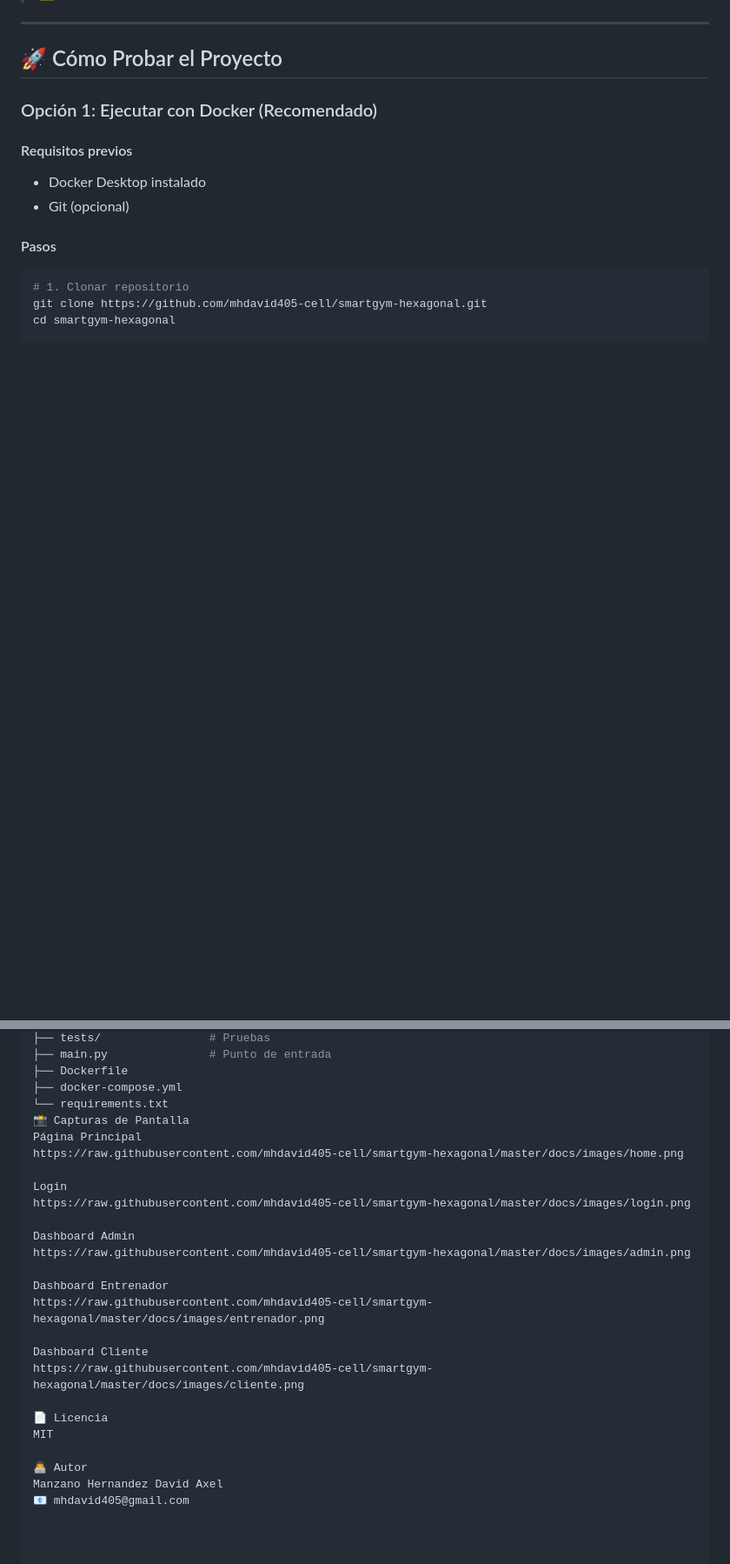
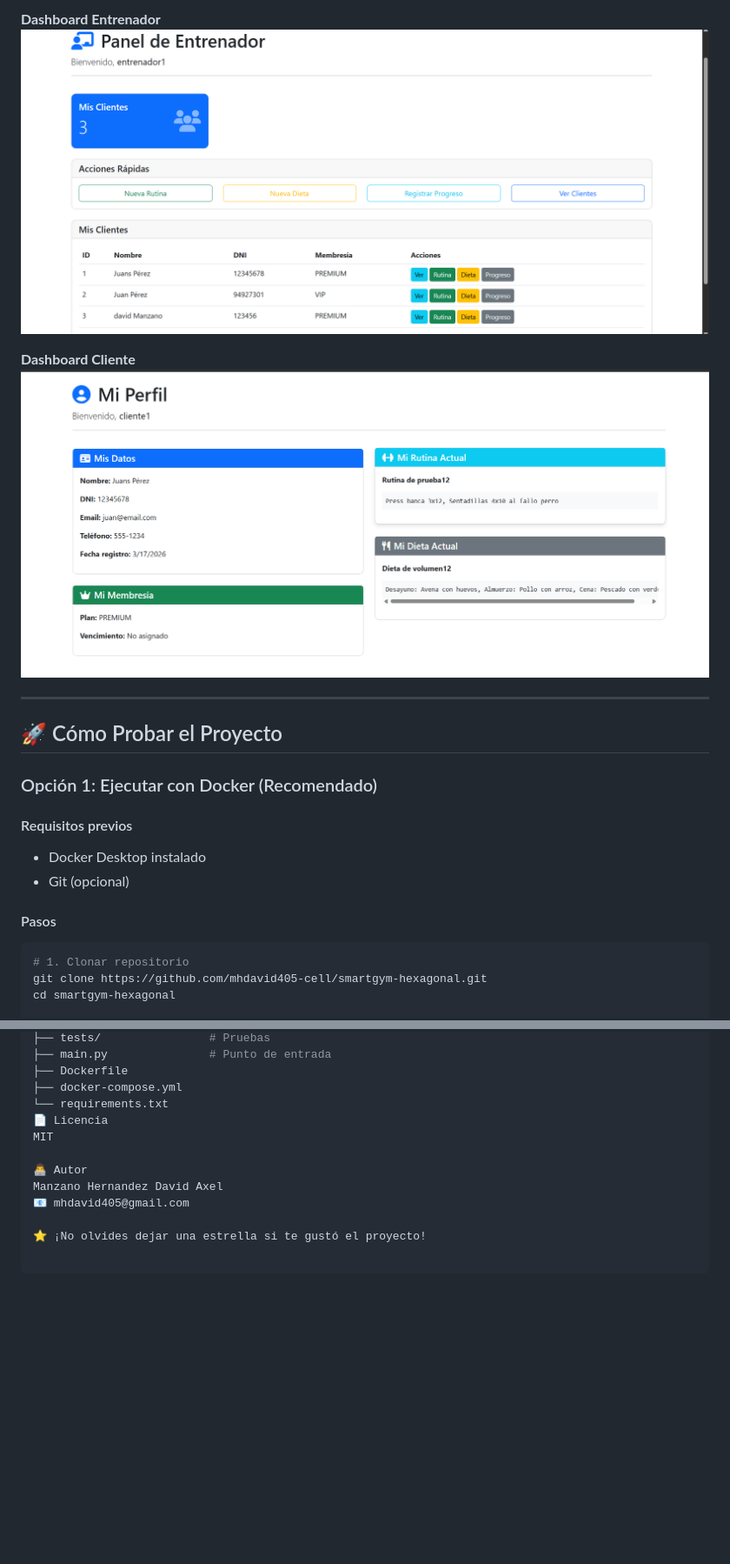
Before and after one commit to mhdavid405-cell/smartgym-hexagonal, a Markdown page: README.md, 2 parts joined by grey strips. Shown at 87% size. GitHub-like rendering; blank space fills up the shorter version.

Commit message:
docs: README completo con imágenes después de usuarios de prueba

```diff
--- a/README.md
+++ b/README.md
@@ -66,3 +80,8 @@ Esta arquitectura permite desacoplar la lógica del framework y de la base de da
+**Dashboard Entrenador**
+![Entrenador](https://raw.githubusercontent.com/mhdavid405-cell/smartgym-hexagonal/master/docs/images/entrenador.png)
+
+**Dashboard Cliente**
+![Cliente](https://raw.githubusercontent.com/mhdavid405-cell/smartgym-hexagonal/master/docs/images/cliente.png)
 
 ---
 
@@ -156,25 +175,11 @@ smartgym-hexagonal/
 ├── Dockerfile
 ├── docker-compose.yml
 └── requirements.txt
-📸 Capturas de Pantalla
-Página Principal
-https://raw.githubusercontent.com/mhdavid405-cell/smartgym-hexagonal/master/docs/images/home.png
-
-Login
-https://raw.githubusercontent.com/mhdavid405-cell/smartgym-hexagonal/master/docs/images/login.png
-
-Dashboard Admin
-https://raw.githubusercontent.com/mhdavid405-cell/smartgym-hexagonal/master/docs/images/admin.png
-
-Dashboard Entrenador
-https://raw.githubusercontent.com/mhdavid405-cell/smartgym-hexagonal/master/docs/images/entrenador.png
-
-Dashboard Cliente
-https://raw.githubusercontent.com/mhdavid405-cell/smartgym-hexagonal/master/docs/images/cliente.png
-
 📄 Licencia
 MIT
 
 👨‍💻 Autor
 Manzano Hernandez David Axel
 📧 mhdavid405@gmail.com
+
+⭐️ ¡No olvides dejar una estrella si te gustó el proyecto!
```
Also changed, not shown: other parts of README.md (+14 -0 lines).
